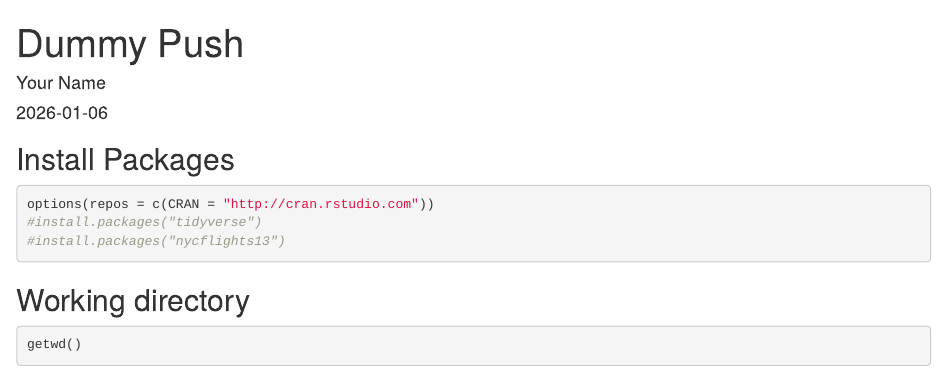
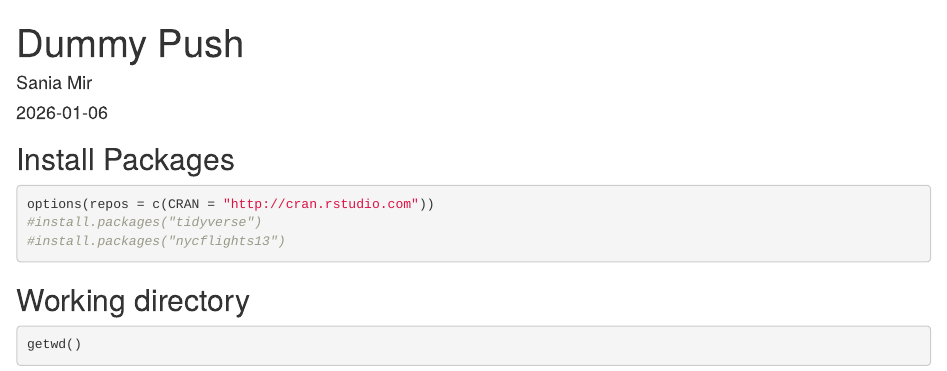
Before and after one commit to saniamir134/BIS15L_W2026_smir, an R Markdown document (lab1/dummy_push.Rmd): the page in a window 1100 px wide, from its top. Rendered offline with R 4.5, knitr and Pandoc, with nearby package versions; some code elsewhere in the file could not run offline.

Commit message:
lab 1 update

```diff
--- a/lab1/dummy_push.Rmd
+++ b/lab1/dummy_push.Rmd
@@ -1,6 +1,6 @@
 ---
 title: "Dummy Push"
-author: "Your Name"
+author: "Sania Mir"
 date: "`r Sys.Date()`"
 output: html_document
 ---
```
Also changed, not shown: lab1/lab1_2.html.
